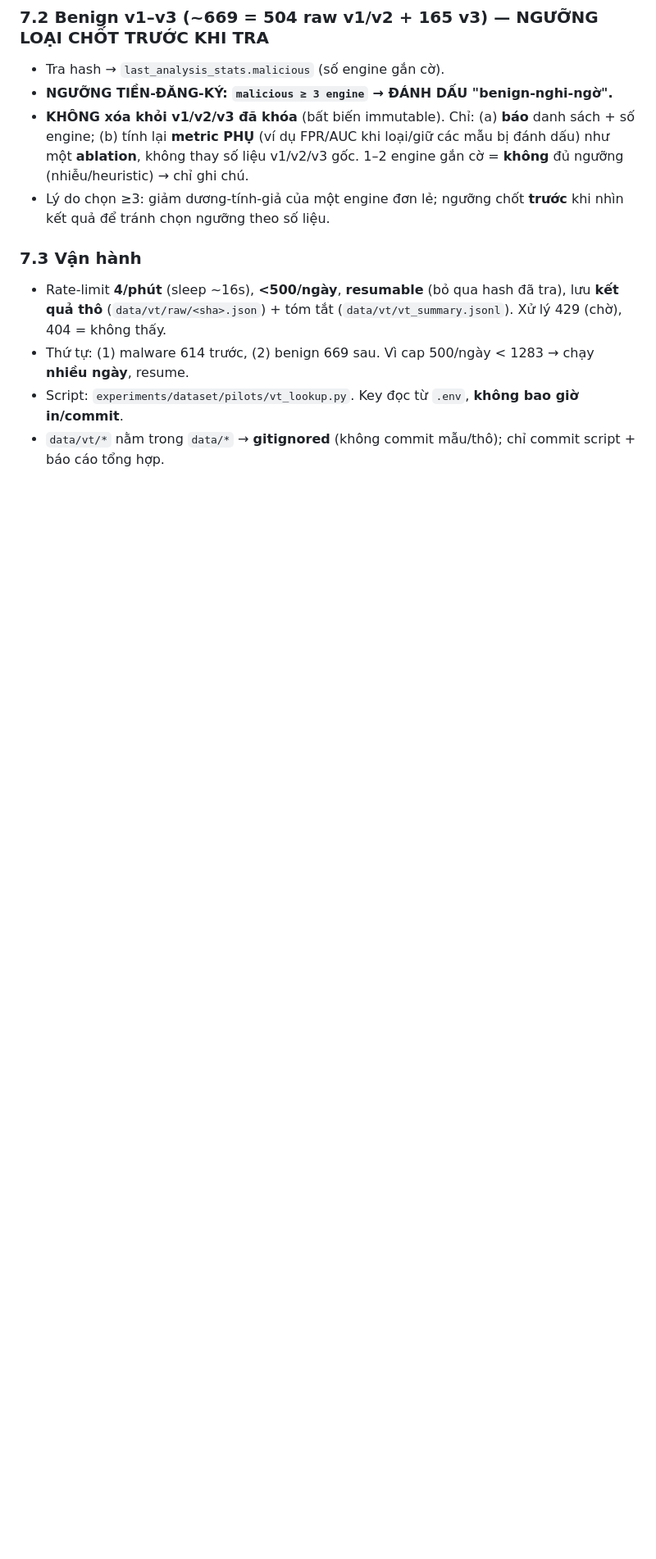
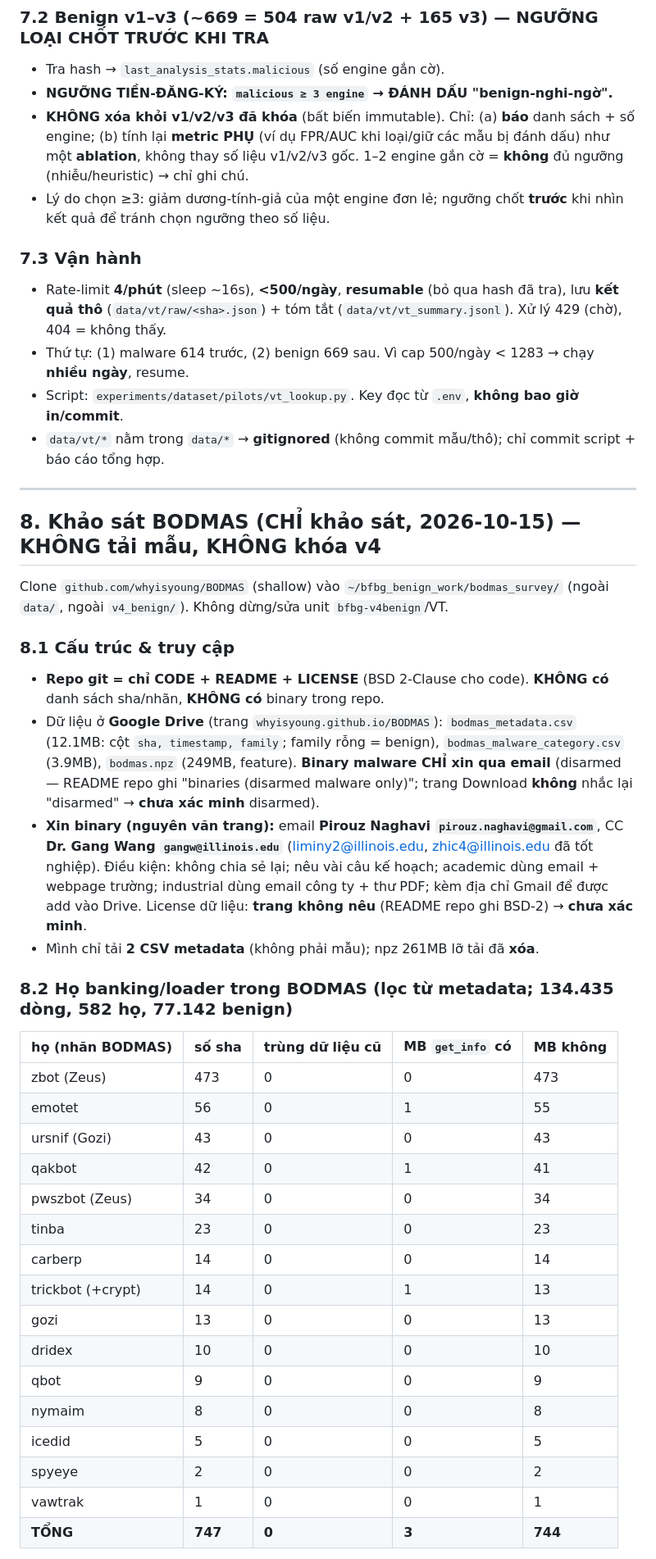
Before and after one commit to DinhHoangGia-pro/BFBG-Transformer, a Markdown page: docs/DATA_EXPANSION_PLAN.md, the part around one of its changes. Shown at 82% size. Rendered like a GitHub page; blank space fills up the shorter version.

Commit message:
DATA_EXPANSION_PLAN §8: BODMAS survey (survey-only) - repo=code+BSD2 no list/binary; 747 banking hashes (0 overlap w/ old), MB has only 3/747 -> binaries need BODMAS email request; Qakbot/tinba/carberp/nymaim new families; distinct estimate 150-375 (unverified, no binaries to ppdeep)

```diff
--- a/docs/DATA_EXPANSION_PLAN.md
+++ b/docs/DATA_EXPANSION_PLAN.md
@@ -323,3 +323,43 @@ Tài khoản VT (key chỉ trong `.env`, không commit/không in). **Tier free:
 - Thứ tự: (1) malware 614 trước, (2) benign 669 sau. Vì cap 500/ngày < 1283 → chạy **nhiều ngày**, resume.
 - Script: `experiments/dataset/pilots/vt_lookup.py`. Key đọc từ `.env`, **không bao giờ in/commit**.
 - `data/vt/*` nằm trong `data/*` → **gitignored** (không commit mẫu/thô); chỉ commit script + báo cáo tổng hợp.
+
+---
+
+## 8. Khảo sát BODMAS (CHỈ khảo sát, 2026-10-15) — KHÔNG tải mẫu, KHÔNG khóa v4
+Clone `github.com/whyisyoung/BODMAS` (shallow) vào `~/bfbg_benign_work/bodmas_survey/` (ngoài `data/`,
+ngoài `v4_benign/`). Không dừng/sửa unit `bfbg-v4benign`/VT.
+
+### 8.1 Cấu trúc & truy cập
+- **Repo git = chỉ CODE + README + LICENSE** (BSD 2-Clause cho code). **KHÔNG có** danh sách sha/nhãn,
+  **KHÔNG có** binary trong repo.
+- Dữ liệu ở **Google Drive** (trang `whyisyoung.github.io/BODMAS`): `bodmas_metadata.csv` (12.1MB:
+  cột `sha, timestamp, family`; family rỗng = benign), `bodmas_malware_category.csv` (3.9MB),
+  `bodmas.npz` (249MB, feature). **Binary malware CHỈ xin qua email** (disarmed — README repo ghi
+  "binaries (disarmed malware only)"; trang Download **không** nhắc lại "disarmed" → **chưa xác minh** disarmed).
+- **Xin binary (nguyên văn trang):** email **Pirouz Naghavi `pirouz.naghavi@gmail.com`**, CC **Dr. Gang Wang
+  `gangw@illinois.edu`** (liminy2@illinois.edu, zhic4@illinois.edu đã tốt nghiệp). Điều kiện: không chia sẻ
+  lại; nêu vài câu kế hoạch; academic dùng email + webpage trường; industrial dùng email công ty + thư PDF;
+  kèm địa chỉ Gmail để được add vào Drive. License dữ liệu: **trang không nêu** (README repo ghi BSD-2) → **chưa xác minh**.
+- Mình chỉ tải **2 CSV metadata** (không phải mẫu); npz 261MB lỡ tải đã **xóa**.
+
+### 8.2 Họ banking/loader trong BODMAS (lọc từ metadata; 134.435 dòng, 582 họ, 77.142 benign)
+| họ (nhãn BODMAS) | số sha | trùng dữ liệu cũ | MB `get_info` có | MB không |
+|---|---|---|---|---|
+| zbot (Zeus) | 473 | 0 | 0 | 473 |
+| emotet | 56 | 0 | 1 | 55 |
+| ursnif (Gozi) | 43 | 0 | 0 | 43 |
+| qakbot | 42 | 0 | 1 | 41 |
+| pwszbot (Zeus) | 34 | 0 | 0 | 34 |
+| tinba | 23 | 0 | 0 | 23 |
+| carberp | 14 | 0 | 0 | 14 |
+| trickbot (+crypt) | 14 | 0 | 1 | 13 |
+| gozi | 13 | 0 | 0 | 13 |
+| dridex | 10 | 0 | 0 | 10 |
+| qbot | 9 | 0 | 0 | 9 |
+| nymaim | 8 | 0 | 0 | 8 |
+| icedid | 5 | 0 | 0 | 5 |
+| spyeye | 2 | 0 | 0 | 2 |
+| vawtrak | 1 | 0 | 0 | 1 |
+| **TỔNG** | **747** | **0** | **3** | **744** |
+
```
Also changed, not shown: other parts of docs/DATA_EXPANSION_PLAN.md (+19 -0 lines).
